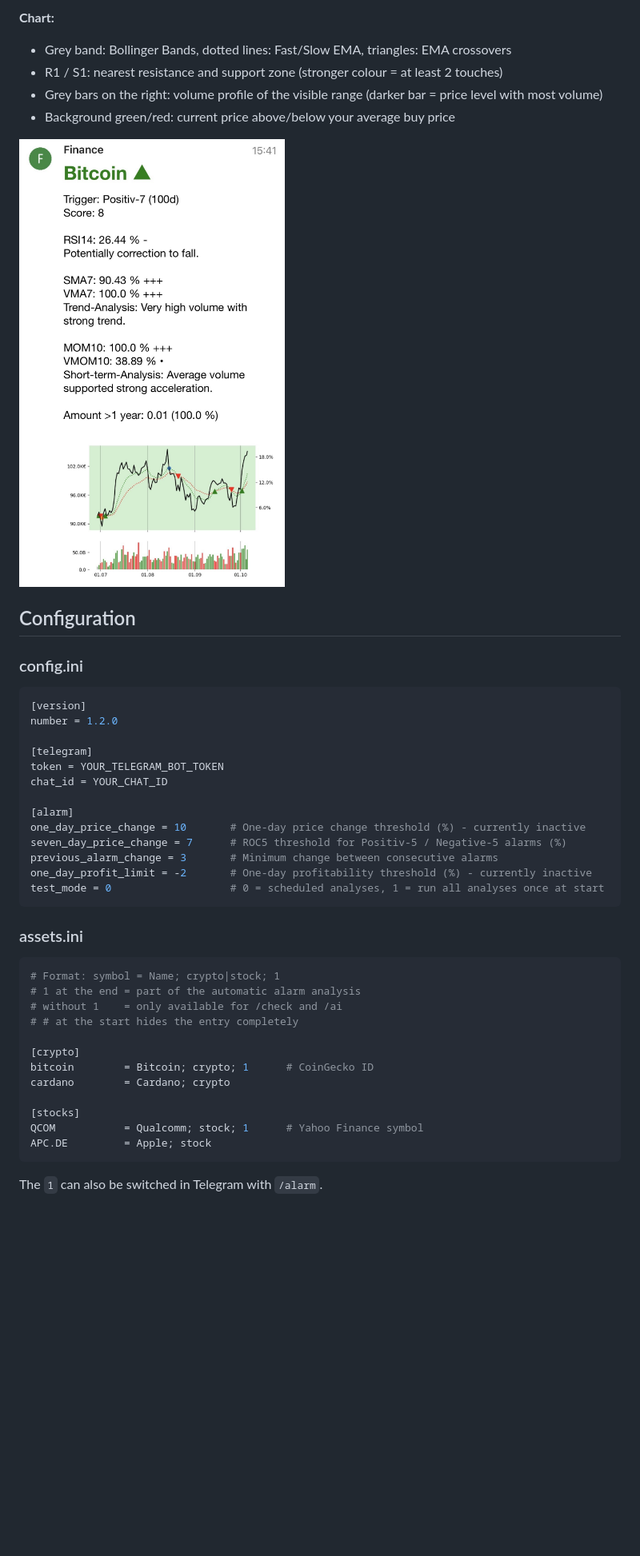
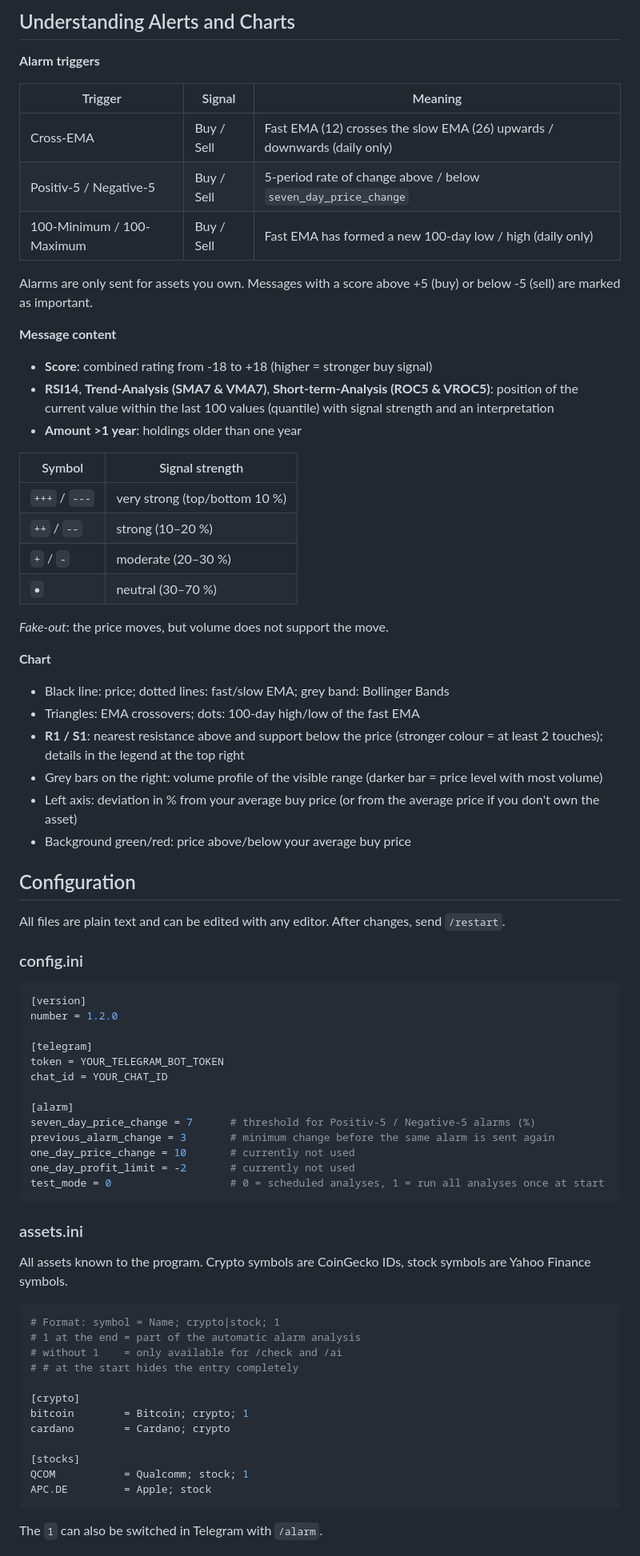
Before and after one commit to TheRealDeluxee/CryptoStockManager, a Markdown page: readme.md, the part around one of its changes. Shown at 80% size. Drawn GitHub-style; blank space fills up the shorter version.

````diff
--- a/readme.md
+++ b/readme.md
@@ -113,13 +122,41 @@ While it's functional and stable, there's still plenty of room for growth. Check
 
-**Chart:**
-- Grey band: Bollinger Bands, dotted lines: Fast/Slow EMA, triangles: EMA crossovers
-- R1 / S1: nearest resistance and support zone (stronger colour = at least 2 touches)
+## Understanding Alerts and Charts
+
+**Alarm triggers**
+
+| Trigger | Signal | Meaning |
+|---|---|---|
+| Cross-EMA | Buy / Sell | Fast EMA (12) crosses the slow EMA (26) upwards / downwards (daily only) |
+| Positiv-5 / Negative-5 | Buy / Sell | 5-period rate of change above / below `seven_day_price_change` |
+| 100-Minimum / 100-Maximum | Buy / Sell | Fast EMA has formed a new 100-day low / high (daily only) |
+
+Alarms are only sent for assets you own. Messages with a score above +5 (buy) or below -5 (sell) are marked as important.
+
+**Message content**
+- **Score**: combined rating from -18 to +18 (higher = stronger buy signal)
+- **RSI14**, **Trend-Analysis (SMA7 & VMA7)**, **Short-term-Analysis (ROC5 & VROC5)**: position of the current value within the last 100 values (quantile) with signal strength and an interpretation
+- **Amount >1 year**: holdings older than one year
+
+| Symbol | Signal strength |
+|---|---|
+| `+++` / `---` | very strong (top/bottom 10 %) |
+| `++` / `--` | strong (10–20 %) |
+| `+` / `-` | moderate (20–30 %) |
+| `●` | neutral (30–70 %) |
+
+*Fake-out*: the price moves, but volume does not support the move.
+
+**Chart**
+- Black line: price; dotted lines: fast/slow EMA; grey band: Bollinger Bands
+- Triangles: EMA crossovers; dots: 100-day high/low of the fast EMA
+- **R1 / S1**: nearest resistance above and support below the price (stronger colour = at least 2 touches); details in the legend at the top right
 - Grey bars on the right: volume profile of the visible range (darker bar = price level with most volume)
-- Background green/red: current price above/below your average buy price
-
-![Project Overview](example_msg.png)
+- Left axis: deviation in % from your average buy price (or from the average price if you don't own the asset)
+- Background green/red: price above/below your average buy price
 
 ## Configuration
+
+All files are plain text and can be edited with any editor. After changes, send `/restart`.
 
 ### config.ini
 
@@ -132,14 +169,16 @@ token = YOUR_TELEGRAM_BOT_TOKEN
 chat_id = YOUR_CHAT_ID
 
 [alarm]
-one_day_price_change = 10       # One-day price change threshold (%) - currently inactive
-seven_day_price_change = 7      # ROC5 threshold for Positiv-5 / Negative-5 alarms (%)
-previous_alarm_change = 3       # Minimum change between consecutive alarms
-one_day_profit_limit = -2       # One-day profitability threshold (%) - currently inactive
+seven_day_price_change = 7      # threshold for Positiv-5 / Negative-5 alarms (%)
+previous_alarm_change = 3       # minimum change before the same alarm is sent again
+one_day_price_change = 10       # currently not used
+one_day_profit_limit = -2       # currently not used
 test_mode = 0                   # 0 = scheduled analyses, 1 = run all analyses once at start
 ```
 
 ### assets.ini
+
+All assets known to the program. Crypto symbols are CoinGecko IDs, stock symbols are Yahoo Finance symbols.
 
 ```ini
 # Format: symbol = Name; crypto|stock; 1
@@ -148,11 +187,11 @@ test_mode = 0                   # 0 = scheduled analyses, 1 = run all analyses o
 # # at the start hides the entry completely
 
 [crypto]
-bitcoin        = Bitcoin; crypto; 1      # CoinGecko ID
+bitcoin        = Bitcoin; crypto; 1
 cardano        = Cardano; crypto
 
 [stocks]
-QCOM           = Qualcomm; stock; 1      # Yahoo Finance symbol
+QCOM           = Qualcomm; stock; 1
 APC.DE         = Apple; stock
 ```
 
````
Also changed, not shown: other parts of readme.md (+123 -85 lines), docs/example_chart.png (added), docs/example_summary.png (added).
